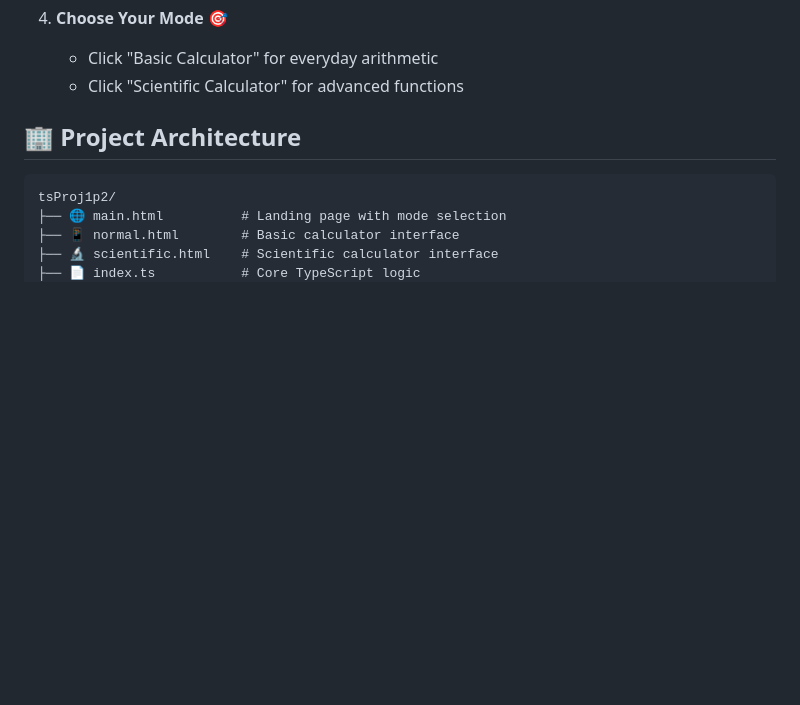
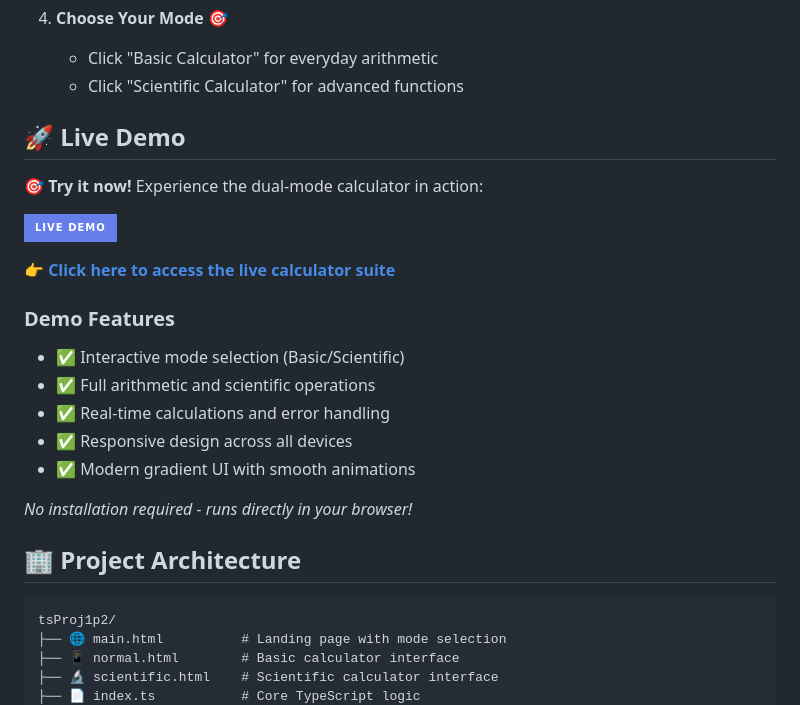
Before and after one commit to lokeshwaran1310/tsprojday1, a Markdown page: tsProj1p2/README.md, the part around the change. Rendered like a GitHub page; badges without logos; blank space fills up the shorter version.

Commit message:
feat: update

```diff
--- a/tsProj1p2/README.md
+++ b/tsProj1p2/README.md
@@ -137,6 +137,23 @@ Modern Web Browser
 4. **Choose Your Mode** 🎯
    - Click "Basic Calculator" for everyday arithmetic
    - Click "Scientific Calculator" for advanced functions
+
+## 🚀 Live Demo
+
+🎯 **Try it now!** Experience the dual-mode calculator in action:
+
+[![Live Demo](https://img.shields.io/badge/Live%20Demo-667eea?style=for-the-badge&logo=github&logoColor=white)](https://lokeshwaran1310.github.io/tsprojday1/tsProj1p2/main.html)
+
+**[👉 Click here to access the live calculator suite](https://lokeshwaran1310.github.io/tsprojday1/tsProj1p2/main.html)**
+
+### Demo Features
+- ✅ Interactive mode selection (Basic/Scientific)
+- ✅ Full arithmetic and scientific operations
+- ✅ Real-time calculations and error handling
+- ✅ Responsive design across all devices
+- ✅ Modern gradient UI with smooth animations
+
+*No installation required - runs directly in your browser!*
 
 ## 🏢 Project Architecture
 
```
